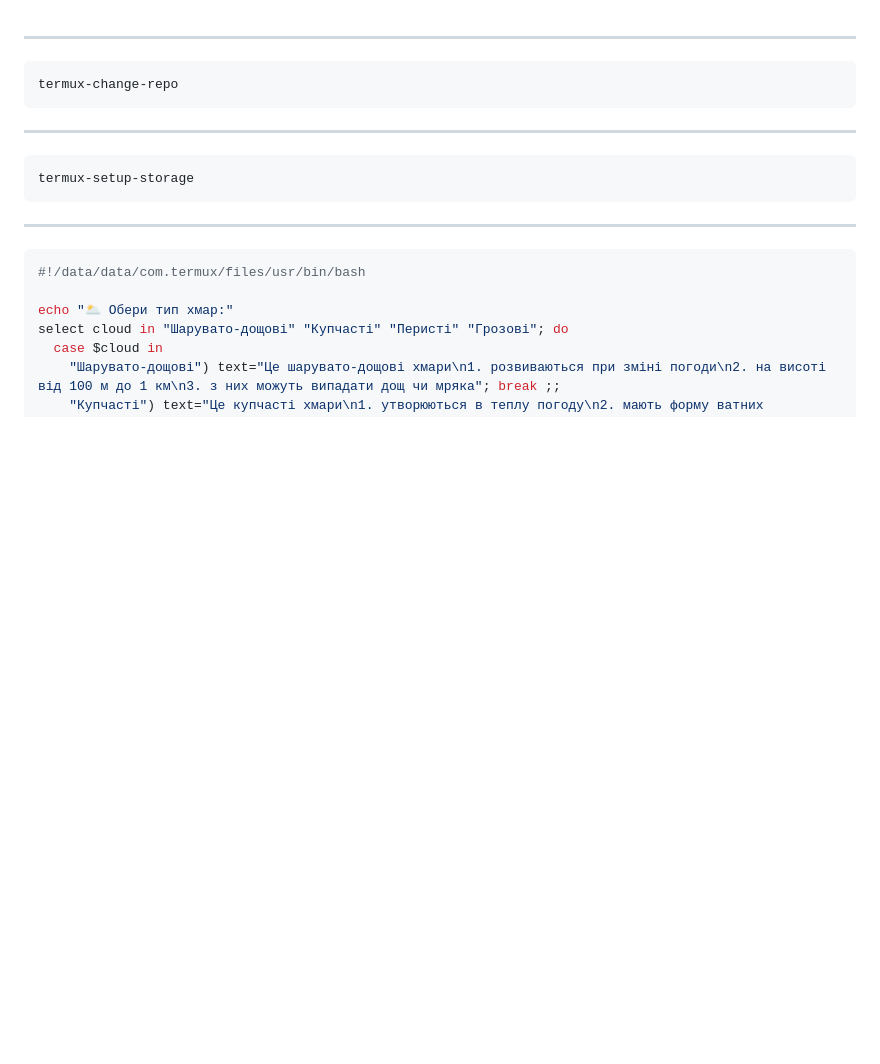
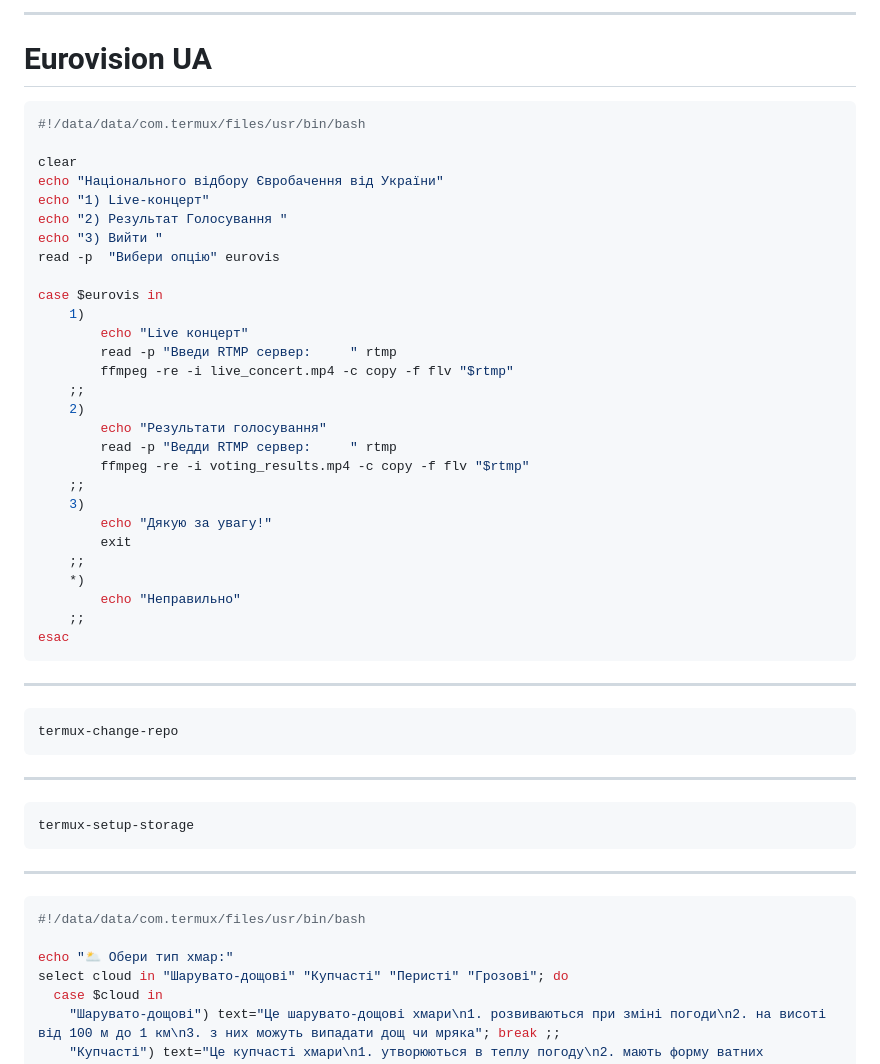
Before and after one commit to uzvarUA/uzvarUA, a Markdown page: README.md, the part around the change. GitHub-like rendering; blank space fills up the shorter version.

````diff
--- a/README.md
+++ b/README.md
@@ -1,3 +1,35 @@
+***
+# Eurovision UA
+```bash
+#!/data/data/com.termux/files/usr/bin/bash
+
+clear
+echo "Національного відбору Євробачення від України"
+echo "1) Live-концерт"
+echo "2) Результат Голосування "
+echo "3) Вийти "
+read -p  "Вибери опцію" eurovis
+
+case $eurovis in
+	1)
+		echo "Live концерт"
+		read -p "Введи RTMP сервер: 	" rtmp
+		ffmpeg -re -i live_concert.mp4 -c copy -f flv "$rtmp"
+	;;
+	2)
+		echo "Результати голосування"
+		read -p "Ведди RTMP сервер: 	" rtmp
+		ffmpeg -re -i voting_results.mp4 -c copy -f flv "$rtmp"
+	;;
+	3)
+		echo "Дякую за увагу!"
+		exit
+	;;
+	*)
+		echo "Неправильно"
+	;;
+esac
+```
 ***
 ```bash
 termux-change-repo
````
